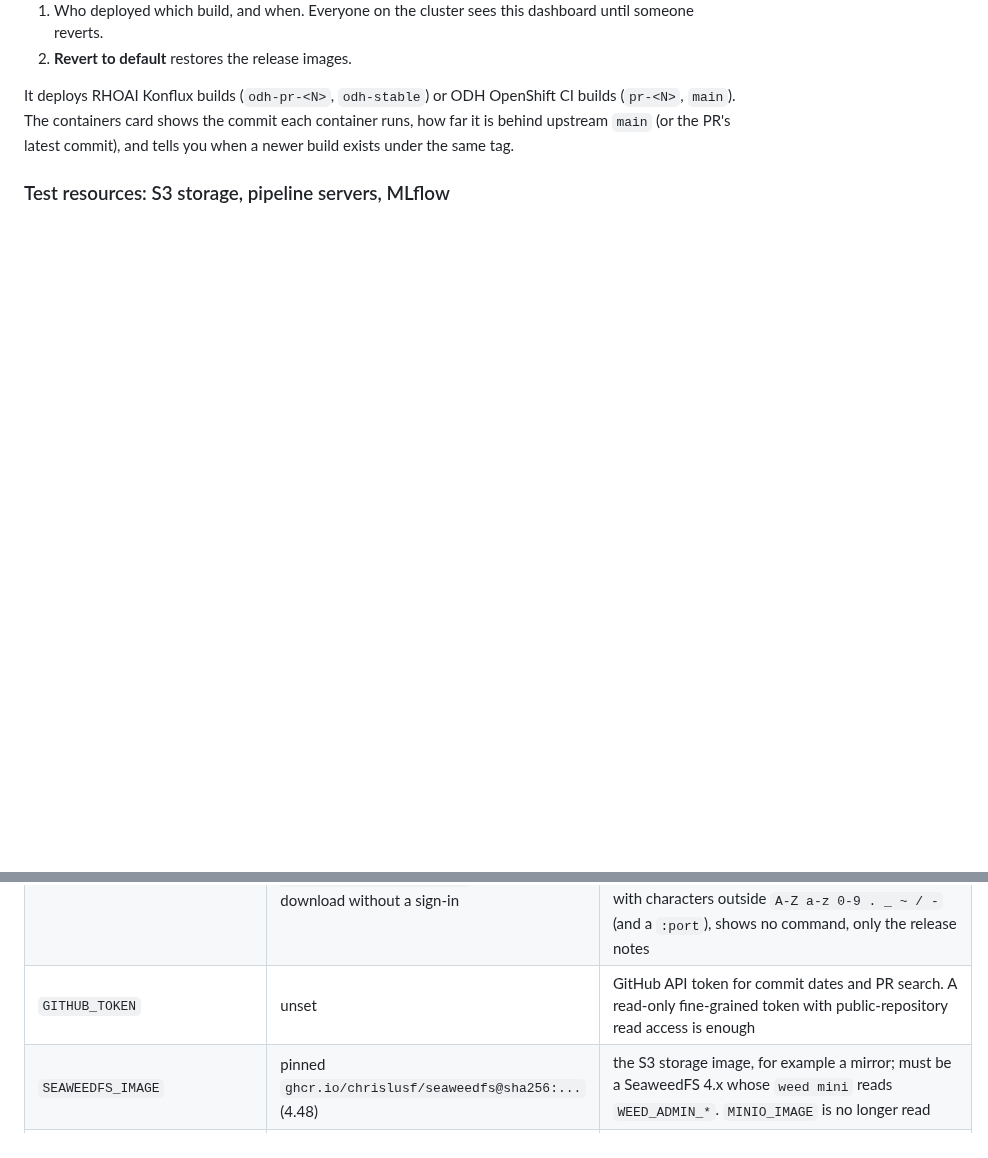
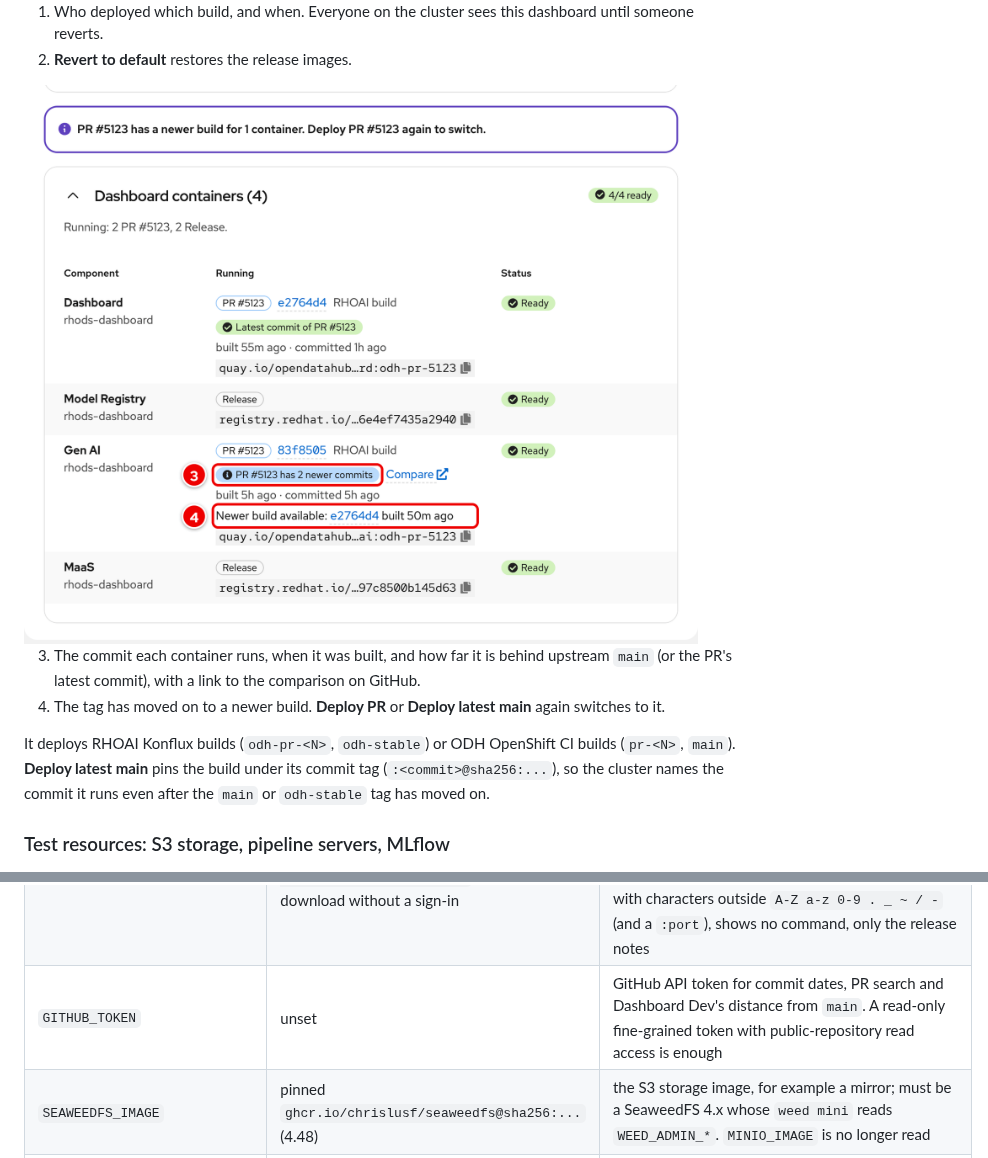
Before and after one commit to DaoDaoNoCode/rhoai-nightly-updater, a Markdown page: README.md, 2 parts joined by grey strips. Rendered like a GitHub page; pictures changed too: docs/images/dashboard-dev-builds.png (added); blank space fills up the shorter version.

Commit message:
Docs: the containers card on Dashboard Dev
README shows the containers card of a Dashboard Dev session with its
commits, distance from the PR and a newer build (dashboard-dev-builds.png,
callouts 3 and 4), and says that Deploy latest main pins the commit tag
and that the distance from main shares the GitHub quota with PR search.
The Dashboard Dev page images are regenerated for the new card; the
Diagnostics page images pick up the API versions check that the mock
already had.

```diff
--- a/README.md
+++ b/README.md
@@ -62,7 +62,12 @@ Every nightly tag on Quay: filter, see the contents of a build, compare it with
 1. Who deployed which build, and when. Everyone on the cluster sees this dashboard until someone reverts.
 2. **Revert to default** restores the release images.
 
-It deploys RHOAI Konflux builds (`odh-pr-<N>`, `odh-stable`) or ODH OpenShift CI builds (`pr-<N>`, `main`). The containers card shows the commit each container runs, how far it is behind upstream `main` (or the PR's latest commit), and tells you when a newer build exists under the same tag.
+<img src="docs/images/dashboard-dev-builds.png" alt="The Dashboard containers card: the commit each container runs, how far it is behind the PR, and a newer build of the same tag" width="760">
+
+3. The commit each container runs, when it was built, and how far it is behind upstream `main` (or the PR's latest commit), with a link to the comparison on GitHub.
+4. The tag has moved on to a newer build. **Deploy PR** or **Deploy latest main** again switches to it.
+
+It deploys RHOAI Konflux builds (`odh-pr-<N>`, `odh-stable`) or ODH OpenShift CI builds (`pr-<N>`, `main`). **Deploy latest main** pins the build under its commit tag (`:<commit>@sha256:...`), so the cluster names the commit it runs even after the `main` or `odh-stable` tag has moved on.
 
 ### Test resources: S3 storage, pipeline servers, MLflow
 
@@ -179,7 +184,7 @@ Environment variables of the `app` container. The template sets the first group;
 | `SUBSCRIPTION_ENV_ALLOWLIST`, `GITOPS_ADMISSION_POLICY` | `DISABLE_DSC_CONFIG`; `<APP_NAME>-<NAMESPACE>-gitops` | gitops profile only: the environment variables the RHOAI Subscription's `spec.config.env` may set (the chart sets it from `gitops.subscriptionEnvAllowlist`), and the admission policy Update needs in place ([GITOPS.md §11](docs/GITOPS.md#the-admission-policy)) |
 | `IMAGE_REPOSITORY`, `RELEASES_URL` | the Quay repository, the GitLab releases page | the update check: the highest `vX.Y.Z` tag of the repository, and where its release notes are; an empty `IMAGE_REPOSITORY` turns it off |
 | `INSTALLER_RELEASES_URL` | unset: `RELEASES_URL`, except that the default GitLab project maps to its public GitHub mirror (`https://github.com/DaoDaoNoCode/rhoai-nightly-updater/releases`), whose assets download without a sign-in | the releases page the update notice's install command downloads `install.sh` from: a GitHub (`https://github.com/<owner>/<repo>/releases`) or GitLab (`https://<host>/<project>/-/releases`) releases page. Not a template parameter; set it on the `app` container. A value of another shape, or with characters outside `A-Z a-z 0-9 . _ ~ / -` (and a `:port`), shows no command, only the release notes |
-| `GITHUB_TOKEN` | unset | GitHub API token for commit dates and PR search. A read-only fine-grained token with public-repository read access is enough |
+| `GITHUB_TOKEN` | unset | GitHub API token for commit dates, PR search and Dashboard Dev's distance from `main`. A read-only fine-grained token with public-repository read access is enough |
 | `SEAWEEDFS_IMAGE` | pinned `ghcr.io/chrislusf/seaweedfs@sha256:...` (4.48) | the S3 storage image, for example a mirror; must be a SeaweedFS 4.x whose `weed mini` reads `WEED_ADMIN_*`. `MINIO_IMAGE` is no longer read |
 | `MINIO_ROOT_USER`, `MINIO_ROOT_PASSWORD` | random per install, kept in `minio/minio-secret` | S3 access key and secret key (the secret key is also the admin UI password); the names are kept from MinIO |
 | `STABLE_SOURCE`, `STABLE_CHANNEL` | `redhat-operators`, detected | the catalog and channel used for "stable" |
```
Also changed, not shown: other parts of README.md (+1 -1 lines), docs/images/page-dashboard-dev-dark.png, docs/images/page-dashboard-dev-light.png, docs/images/page-diagnostics-dark.png, docs/images/page-diagnostics-light.png, 1 other file.
